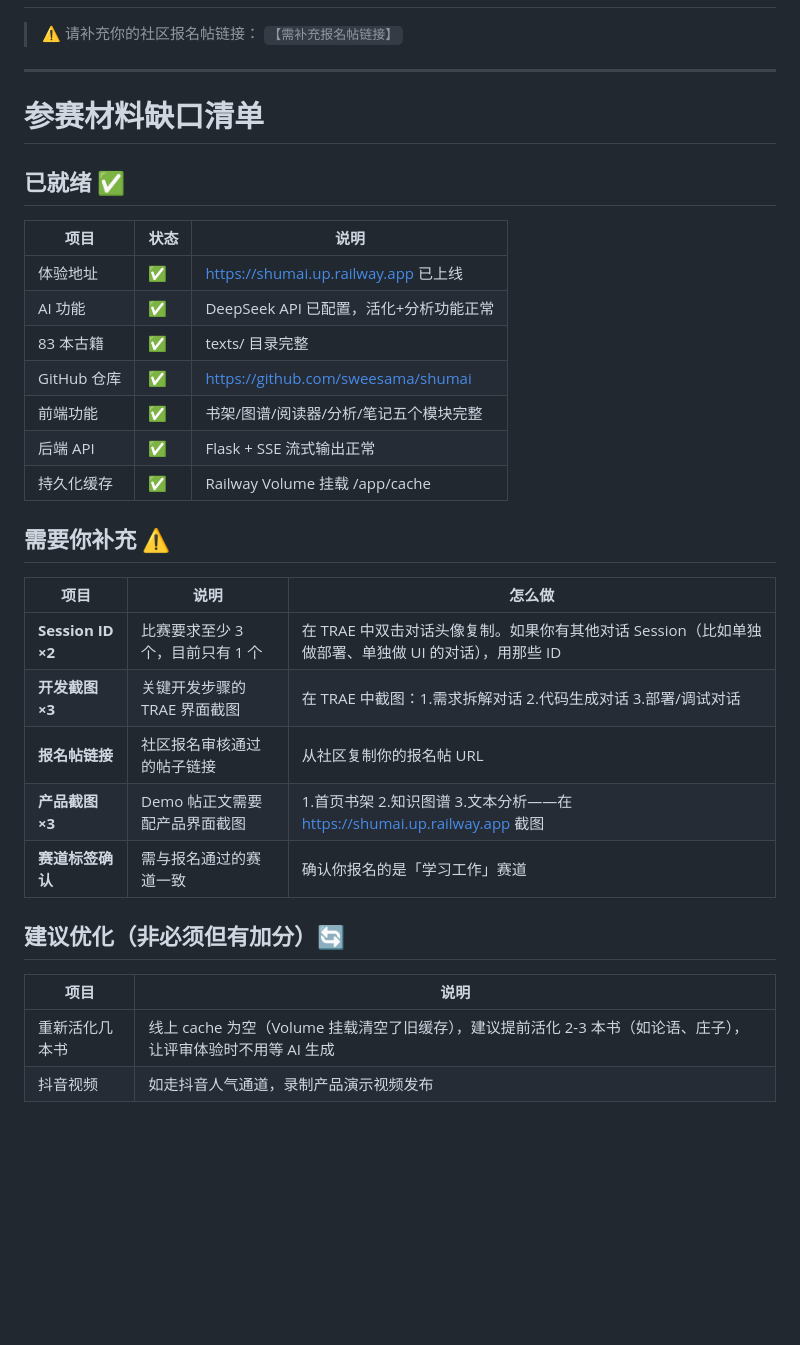
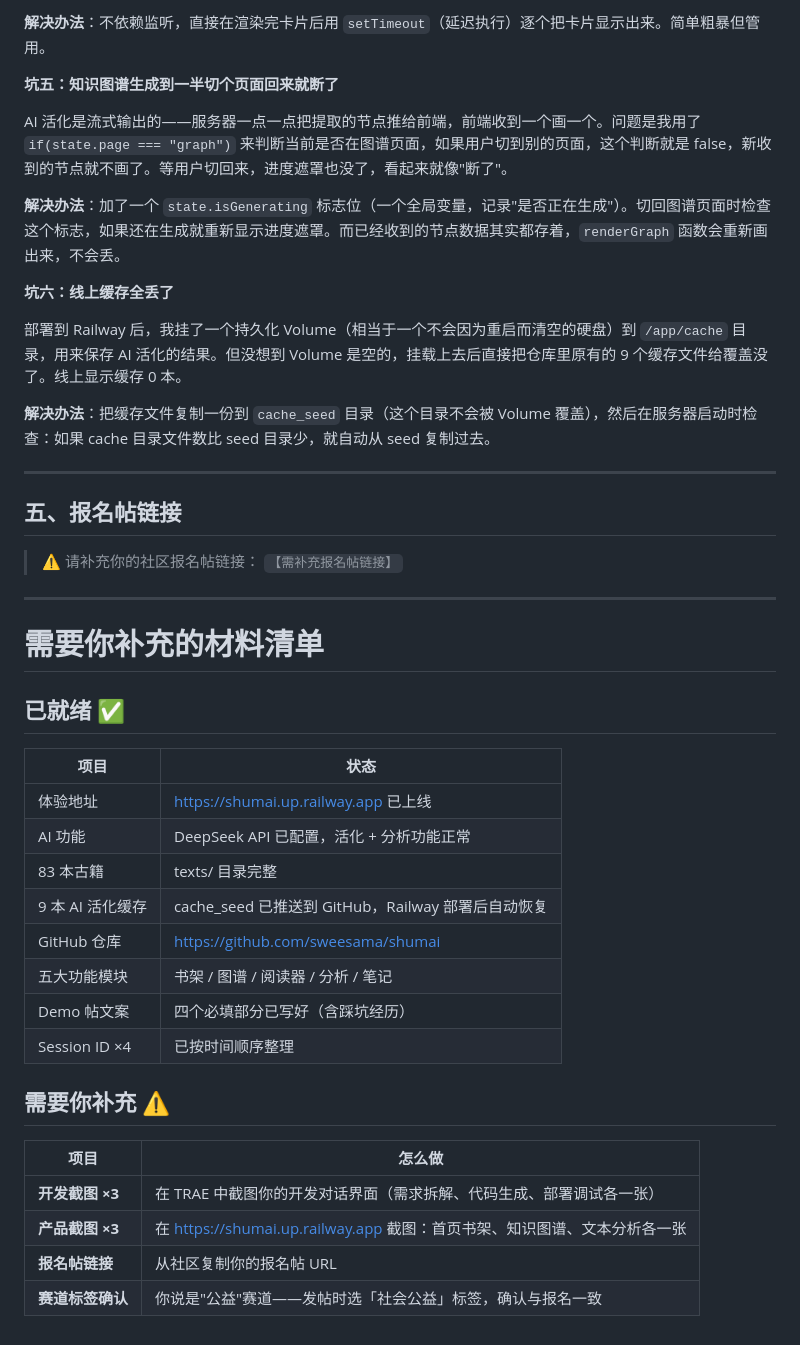
Before and after one commit to sweesama/shumai, a Markdown page: demo_post.md, the part around one of its changes. Rendered like a GitHub page; blank space fills up the shorter version.

Commit message:
重写Demo帖: 人话叙述+踩坑故事+术语解释+Session ID整理+公益赛道

```diff
--- a/demo_post.md
+++ b/demo_post.md
@@ -125,36 +142,46 @@
+**解决办法**：不依赖监听，直接在渲染完卡片后用 `setTimeout`（延迟执行）逐个把卡片显示出来。简单粗暴但管用。
+
+**坑五：知识图谱生成到一半切个页面回来就断了**
+
+AI 活化是流式输出的——服务器一点一点把提取的节点推给前端，前端收到一个画一个。问题是我用了 `if(state.page === "graph")` 来判断当前是否在图谱页面，如果用户切到别的页面，这个判断就是 false，新收到的节点就不画了。等用户切回来，进度遮罩也没了，看起来就像"断了"。
+
+**解决办法**：加了一个 `state.isGenerating` 标志位（一个全局变量，记录"是否正在生成"）。切回图谱页面时检查这个标志，如果还在生成就重新显示进度遮罩。而已经收到的节点数据其实都存着，`renderGraph` 函数会重新画出来，不会丢。
+
+**坑六：线上缓存全丢了**
+
+部署到 Railway 后，我挂了一个持久化 Volume（相当于一个不会因为重启而清空的硬盘）到 `/app/cache` 目录，用来保存 AI 活化的结果。但没想到 Volume 是空的，挂载上去后直接把仓库里原有的 9 个缓存文件给覆盖没了。线上显示缓存 0 本。
+
+**解决办法**：把缓存文件复制一份到 `cache_seed` 目录（这个目录不会被 Volume 覆盖），然后在服务器启动时检查：如果 cache 目录文件数比 seed 目录少，就自动从 seed 复制过去。
+
+---
+
+## 五、报名帖链接
 
 > ⚠️ 请补充你的社区报名帖链接：
 > `【需补充报名帖链接】`
 
 ---
 
-# 参赛材料缺口清单
+# 需要你补充的材料清单
 
 ## 已就绪 ✅
 
-| 项目 | 状态 | 说明 |
-|------|------|------|
-| 体验地址 | ✅ | https://shumai.up.railway.app 已上线 |
-| AI 功能 | ✅ | DeepSeek API 已配置，活化+分析功能正常 |
-| 83 本古籍 | ✅ | texts/ 目录完整 |
-| GitHub 仓库 | ✅ | https://github.com/sweesama/shumai |
-| 前端功能 | ✅ | 书架/图谱/阅读器/分析/笔记五个模块完整 |
-| 后端 API | ✅ | Flask + SSE 流式输出正常 |
-| 持久化缓存 | ✅ | Railway Volume 挂载 /app/cache |
+| 项目 | 状态 |
+|------|------|
+| 体验地址 | https://shumai.up.railway.app 已上线 |
+| AI 功能 | DeepSeek API 已配置，活化 + 分析功能正常 |
+| 83 本古籍 | texts/ 目录完整 |
+| 9 本 AI 活化缓存 | cache_seed 已推送到 GitHub，Railway 部署后自动恢复 |
+| GitHub 仓库 | https://github.com/sweesama/shumai |
+| 五大功能模块 | 书架 / 图谱 / 阅读器 / 分析 / 笔记 |
+| Demo 帖文案 | 四个必填部分已写好（含踩坑经历） |
+| Session ID ×4 | 已按时间顺序整理 |
 
 ## 需要你补充 ⚠️
 
-| 项目 | 说明 | 怎么做 |
-|------|------|--------|
-| **Session ID ×2** | 比赛要求至少 3 个，目前只有 1 个 | 在 TRAE 中双击对话头像复制。如果你有其他对话 Session（比如单独做部署、单独做 UI 的对话），用那些 ID |
-| **开发截图 ×3** | 关键开发步骤的 TRAE 界面截图 | 在 TRAE 中截图：1.需求拆解对话 2.代码生成对话 3.部署/调试对话 |
-| **报名帖链接** | 社区报名审核通过的帖子链接 | 从社区复制你的报名帖 URL |
-| **产品截图 ×3** | Demo 帖正文需要配产品界面截图 | 1.首页书架 2.知识图谱 3.文本分析——在 https://shumai.up.railway.app 截图 |
-| **赛道标签确认** | 需与报名通过的赛道一致 | 确认你报名的是「学习工作」赛道 |
-
-## 建议优化（非必须但有加分）🔄
-
-| 项目 | 说明 |
-|------|------|
-| 重新活化几本书 | 线上 cache 为空（Volume 挂载清空了旧缓存），建议提前活化 2-3 本书（如论语、庄子），让评审体验时不用等 AI 生成 |
-| 抖音视频 | 如走抖音人气通道，录制产品演示视频发布 |
+| 项目 | 怎么做 |
+|------|--------|
+| **开发截图 ×3** | 在 TRAE 中截图你的开发对话界面（需求拆解、代码生成、部署调试各一张） |
+| **产品截图 ×3** | 在 https://shumai.up.railway.app 截图：首页书架、知识图谱、文本分析各一张 |
+| **报名帖链接** | 从社区复制你的报名帖 URL |
+| **赛道标签确认** | 你说是"公益"赛道——发帖时选「社会公益」标签，确认与报名一致 |
```
Also changed, not shown: other parts of demo_post.md (+92 -75 lines).
